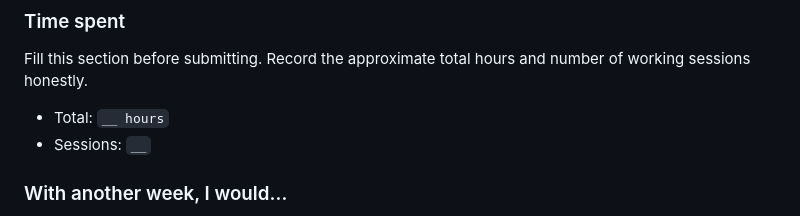
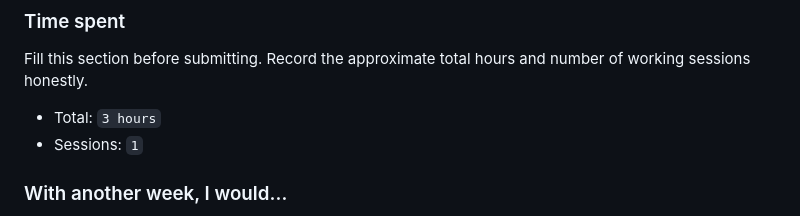
Before and after one commit to JakaxKato/media-monitoring-api, a Markdown page: README.md, the part around the change. Drawn GitHub-style.

Commit message:
docs: record assessment effort

```diff
--- a/README.md
+++ b/README.md
@@ -222,8 +222,8 @@ The tests focus on the riskiest logic:
 
 Fill this section before submitting. Record the approximate total hours and number of working sessions honestly.
 
-- Total: `__ hours`
-- Sessions: `__`
+- Total: `3 hours`
+- Sessions: `1`
 
 ### With another week, I would…
 
```
